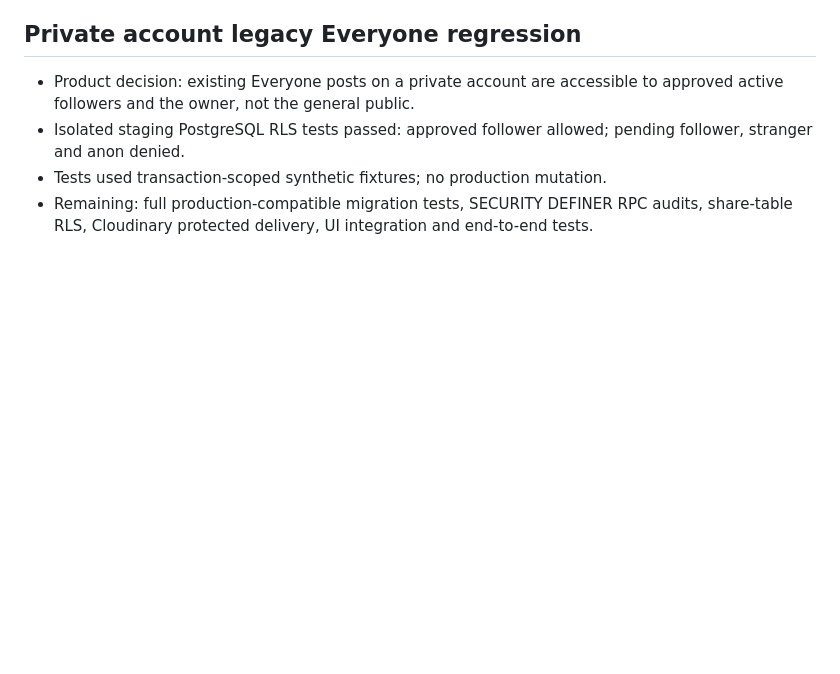
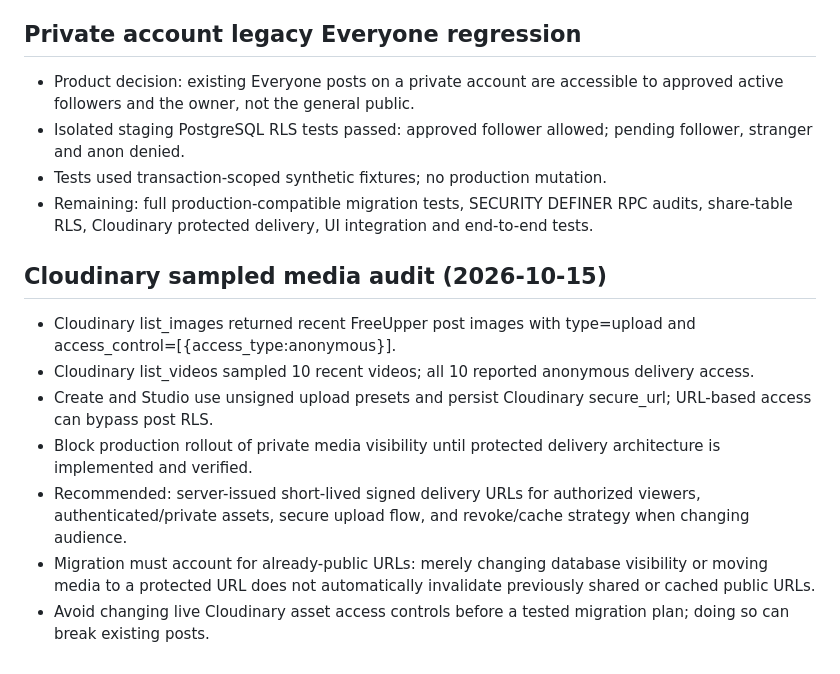
Before and after one commit to seyistarr/Freeupperr, a Markdown page: docs/post-visibility-release-gates.md, the part around the change. GitHub-like rendering; blank space fills up the shorter version.

Commit message:
Document verified anonymous Cloudinary delivery and private-media release blocker

```diff
--- a/docs/post-visibility-release-gates.md
+++ b/docs/post-visibility-release-gates.md
@@ -39,3 +39,12 @@ No production SQL changes are authorized by this document.
 - Isolated staging PostgreSQL RLS tests passed: approved follower allowed; pending follower, stranger and anon denied.
 - Tests used transaction-scoped synthetic fixtures; no production mutation.
 - Remaining: full production-compatible migration tests, SECURITY DEFINER RPC audits, share-table RLS, Cloudinary protected delivery, UI integration and end-to-end tests.
+
+## Cloudinary sampled media audit (2026-10-15)
+- Cloudinary list_images returned recent FreeUpper post images with type=upload and access_control=[{access_type:anonymous}].
+- Cloudinary list_videos sampled 10 recent videos; all 10 reported anonymous delivery access.
+- Create and Studio use unsigned upload presets and persist Cloudinary secure_url; URL-based access can bypass post RLS.
+- Block production rollout of private media visibility until protected delivery architecture is implemented and verified.
+- Recommended: server-issued short-lived signed delivery URLs for authorized viewers, authenticated/private assets, secure upload flow, and revoke/cache strategy when changing audience.
+- Migration must account for already-public URLs: merely changing database visibility or moving media to a protected URL does not automatically invalidate previously shared or cached public URLs.
+- Avoid changing live Cloudinary asset access controls before a tested migration plan; doing so can break existing posts.
```
